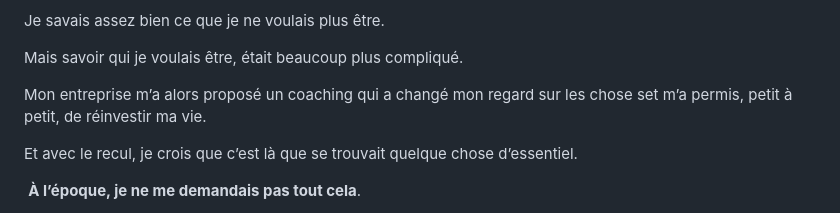
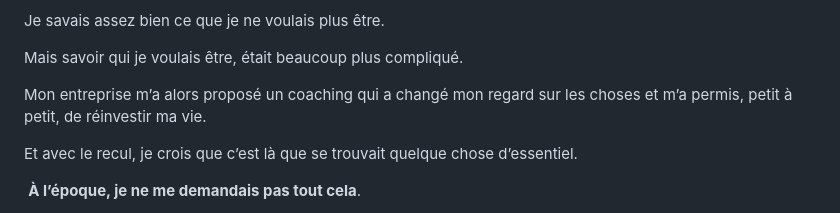
Before and after one commit to skiiing73/site_nadine, a Markdown page: blog/2026-10-05-youpi-jai-foiré.md, the part around one of its changes. Rendered like a GitHub page.

Commit message:
Update Articles de blog “2026-10-05-youpi-jai-foiré”

```diff
--- a/blog/2026-10-05-youpi-jai-foiré.md
+++ b/blog/2026-10-05-youpi-jai-foiré.md
@@ -70,7 +70,7 @@ Je savais assez bien ce que je ne voulais plus être.
 
 Mais savoir qui je voulais être, était beaucoup plus compliqué.
 
-Mon entreprise m’a alors proposé un coaching qui a changé mon regard sur les chose set m’a permis, petit à petit, de réinvestir ma vie.
+Mon entreprise m’a alors proposé un coaching qui a changé mon regard sur les choses et m’a permis, petit à petit, de réinvestir ma vie.
 
 Et avec le recul, je crois que c’est là que se trouvait quelque chose d’essentiel.
 
```
Also changed, not shown: other parts of blog/2026-10-05-youpi-jai-foiré.md (+1 -1 lines).
